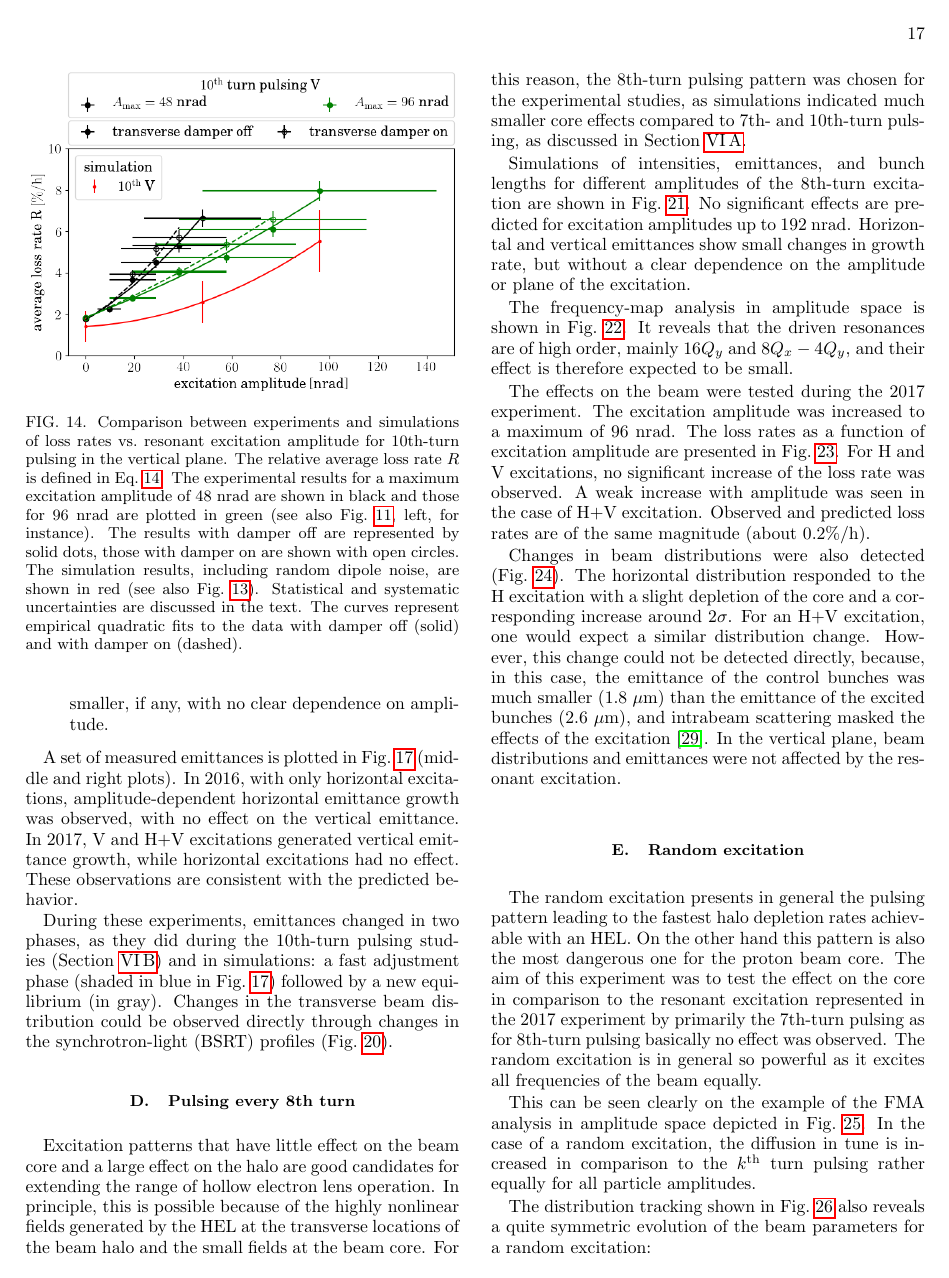
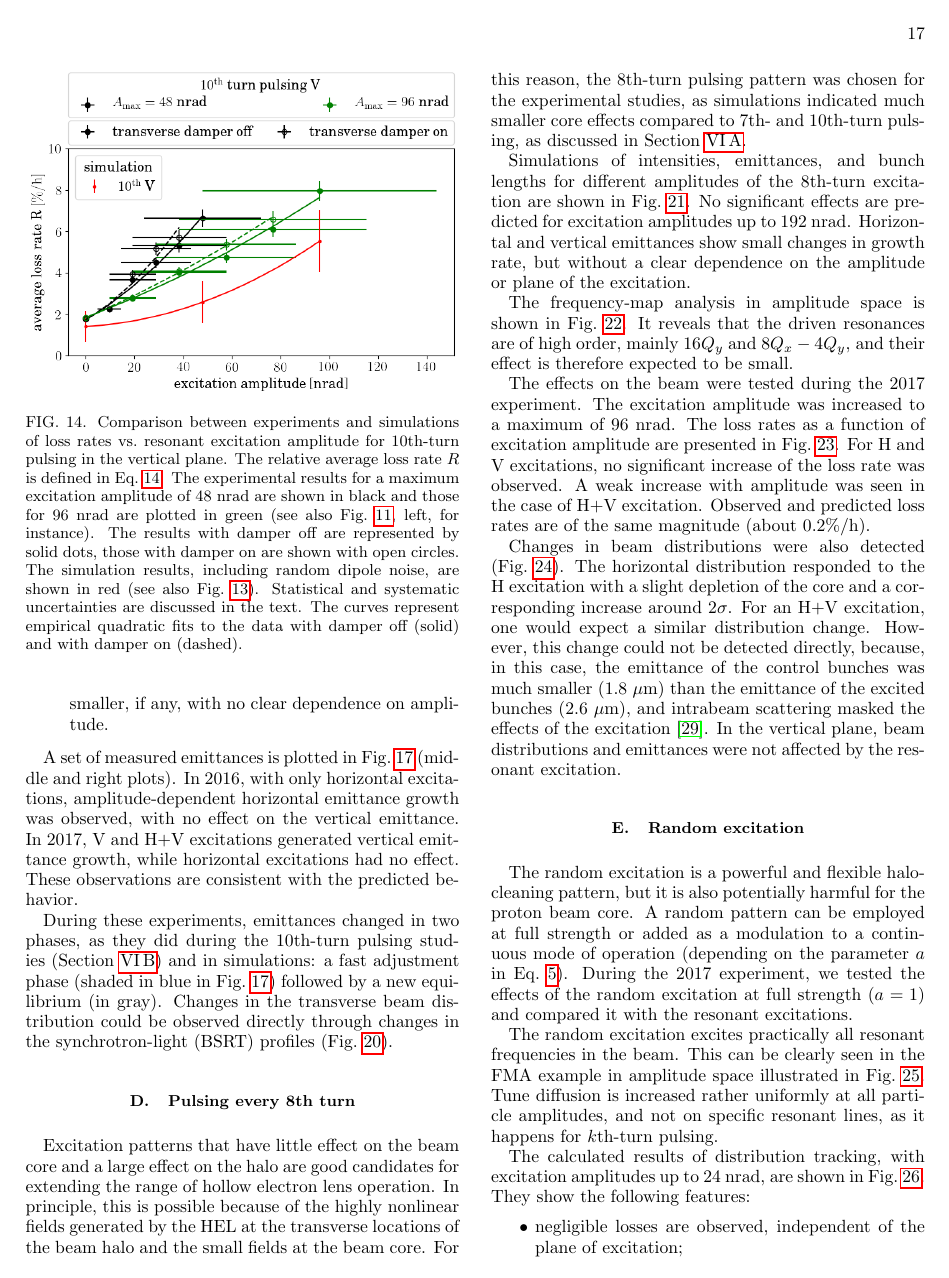
Before and after one commit to mfittere/res-ex-prstab, a LaTeX paper (resex.tex): page 17 of 30. Compiled offline with pdfLaTeX.

Commit message:
Intermediate step in revision of results on random pulsing.

```diff
--- a/resex.tex
+++ b/resex.tex
@@ -47,10 +47,12 @@ longbibliography
 \newcommand{\q}[2]{\ensuremath{#1\ \mathrm{#2}}} % quantity with units
 
 % abbreviations
+\newcommand{\kthtp}{$k$th-turn pulsing}
 \newcommand{\seventhtp}{7th-turn pulsing}
 \newcommand{\eighthtp}{8th-turn pulsing}
 \newcommand{\tenthtp}{10th-turn pulsing}
 
+\newcommand{\Fma}{Frequency-map analysis}
 \newcommand{\fma}{frequency-map analysis}
 
 % widths for figures
@@ -1790,16 +1793,26 @@ by the resonant excitation.
 \end{figure}
 
 
-The random excitation presents in general the pulsing pattern leading to the fastest halo depletion rates achievable with an HEL. On the other hand this pattern is also the most dangerous one for the proton beam core. The aim of this experiment was to test the effect on the core in comparison to the resonant excitation represented in the 2017 experiment by primarily the \seventhtp\ as for \eighthtp\ basically no effect was observed. The random excitation is in general so powerful as it excites all frequencies of the beam equally.
-
-This can be seen clearly on the example of the FMA analysis in
-amplitude space depicted in Fig.~\ref{fig:ran2017fmaamp}. In the case
-of a random excitation, the diffusion in tune is increased in
-comparison to the $k^{\mathrm{th}}$~turn pulsing rather equally for
-all particle amplitudes.
-
-
-The distribution tracking shown in Fig.~\ref{fig:ransim} also reveals a quite symmetric evolution of the beam parameters for a random excitation:
+The random excitation is a powerful and flexible halo-cleaning
+pattern, but it is also potentially harmful for the proton beam
+core. A random pattern can be employed at full strength or added as a
+modulation to a continuous mode of operation (depending on the
+parameter $a$ in Eq.~\ref{eq:random}). During the 2017 experiment, we
+tested the effects of the random excitation at full strength ($a = 1$)
+and compared it with the resonant excitations.
+
+The random excitation excites practically all resonant frequencies in
+the beam.  This can be clearly seen in the FMA example in amplitude
+space illustrated in Fig.~\ref{fig:ran2017fmaamp}. Tune diffusion is
+increased rather uniformly at all particle amplitudes, and not on
+specific resonant lines, as it happens for \kthtp.
+
+The calculated results of distribution tracking, with excitation
+amplitudes up to 24~nrad, are shown in
+Fig.~\ref{fig:ransim}. They show the following features:
+%
 \begin{itemize}
-	\item Emittance growth is only caused by an excitation in the same plane.
-	\item The emittance growth is quantitatively comparable for an excitation in only the corresponding plane. Only a small increase or decrease is observed if the excitation is applied in both planes. The difference could be due to coupling.
+\item negligible losses are observed, independent of the plane of
+  excitation;
+\item there is no significant change in bunch length;
+\item emittance growth is only generated by excitations in the same
```
Also changed, not shown: resex.tex (23 more changed lines).
